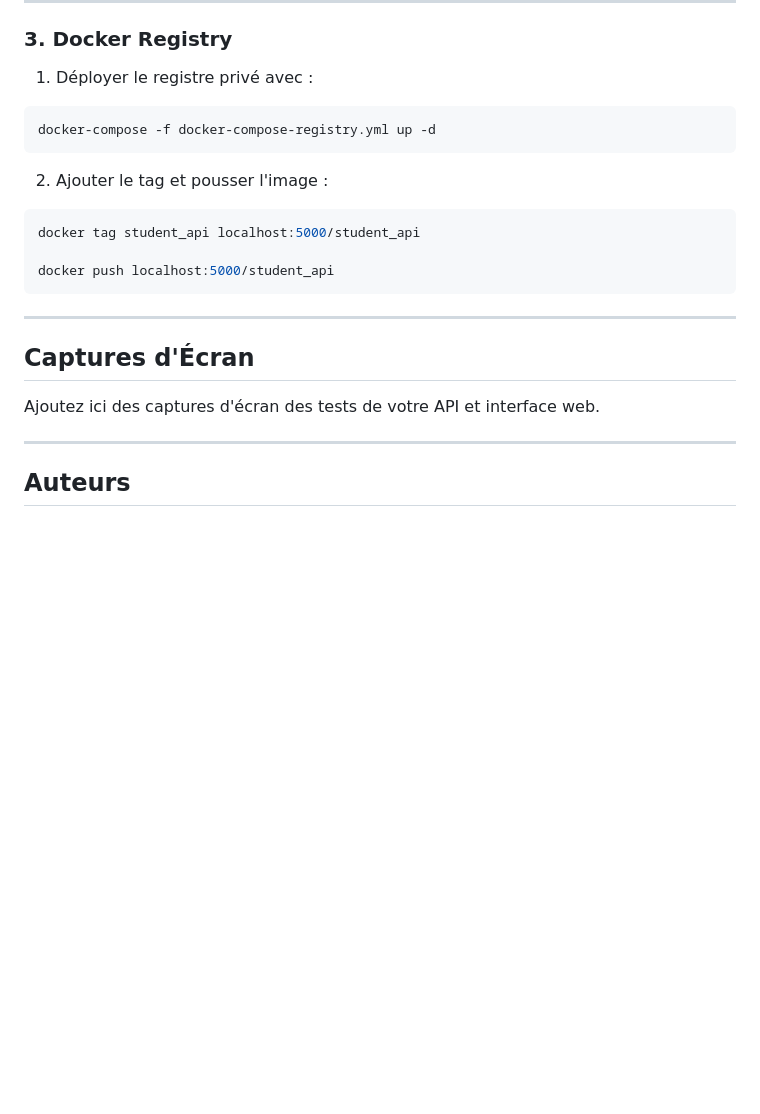
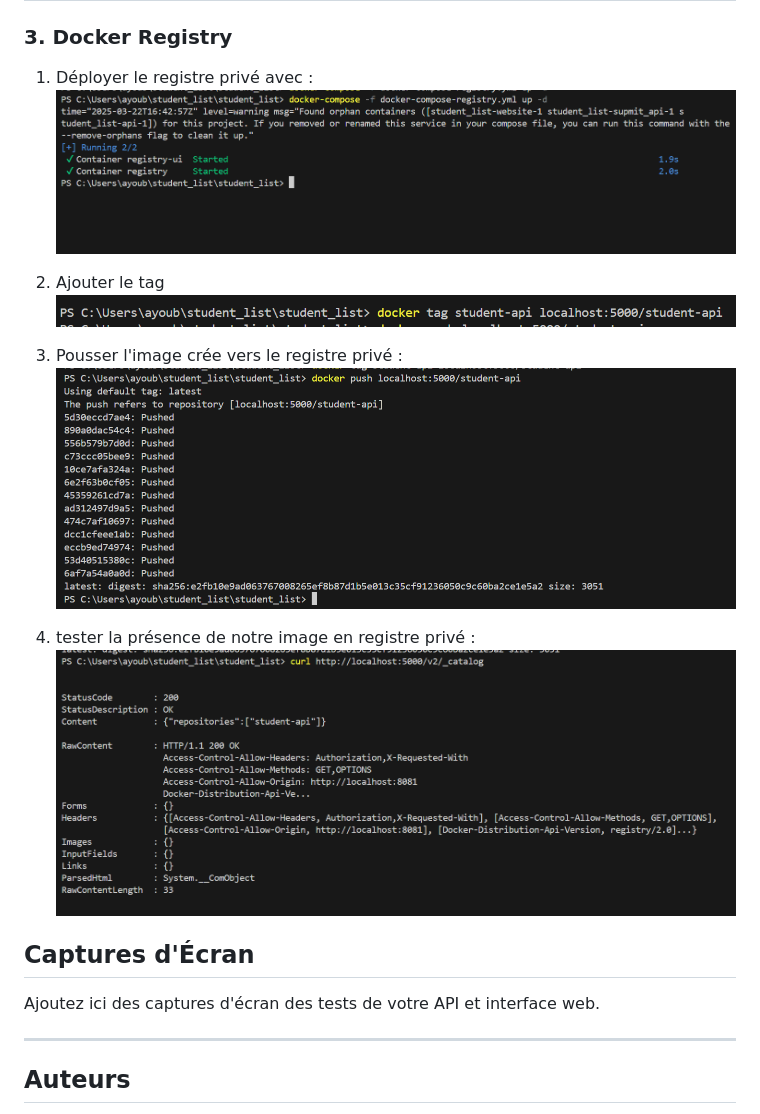
Before and after one commit to AyoubeJarhni1/Mini_Project_Docker, a Markdown page: README.md, the part around the change. Drawn GitHub-style; blank space fills up the shorter version.

````diff
--- a/README.md
+++ b/README.md
@@ -84,19 +84,19 @@ docker-compose up -d
 ---
 ### 3. Docker Registry
 1. Déployer le registre privé avec :
-```sh
-docker-compose -f docker-compose-registry.yml up -d
-```
-2. Ajouter le tag et pousser l'image :
-```sh
-docker tag student_api localhost:5000/student_api
+![Déployer le registre privé  ](screenDocker/dockerReg.png)
 
-docker push localhost:5000/student_api
-```
+2. Ajouter le tag
+    ![Ajouter le tag de notre image   ](screenDocker/tag.png)
+3. Pousser l'image crée vers le registre privé :
+ ![Pousser notre image   ](screenDocker/pushRegist.png)
+4. tester la présence de notre image  en registre privé :
+ ![tester notre image   ](screenDocker/testReg.png)
 
----
+
 ## Captures d'Écran
 Ajoutez ici des captures d'écran des tests de votre API et interface web.
+
 
 ---
 ## Auteurs
````
